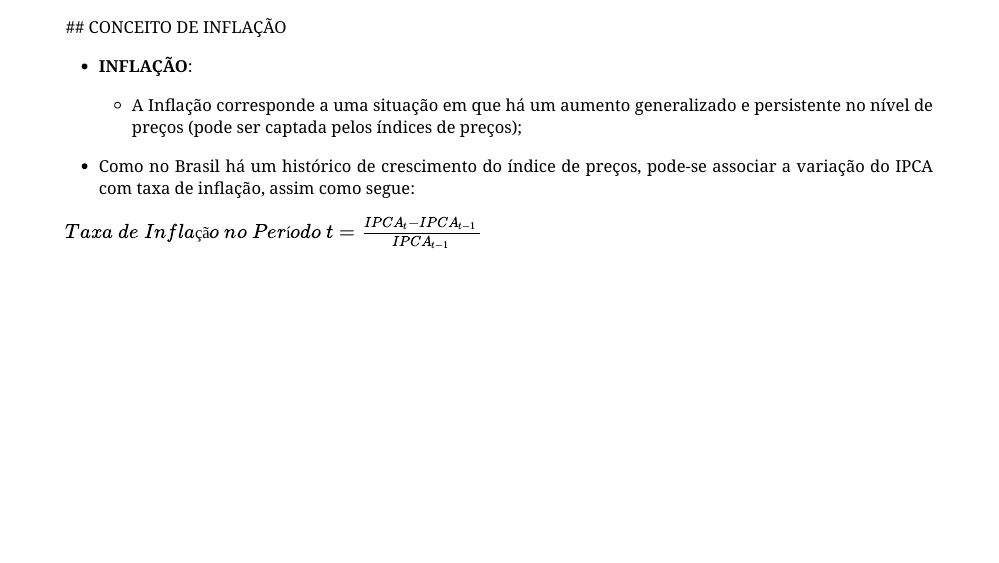
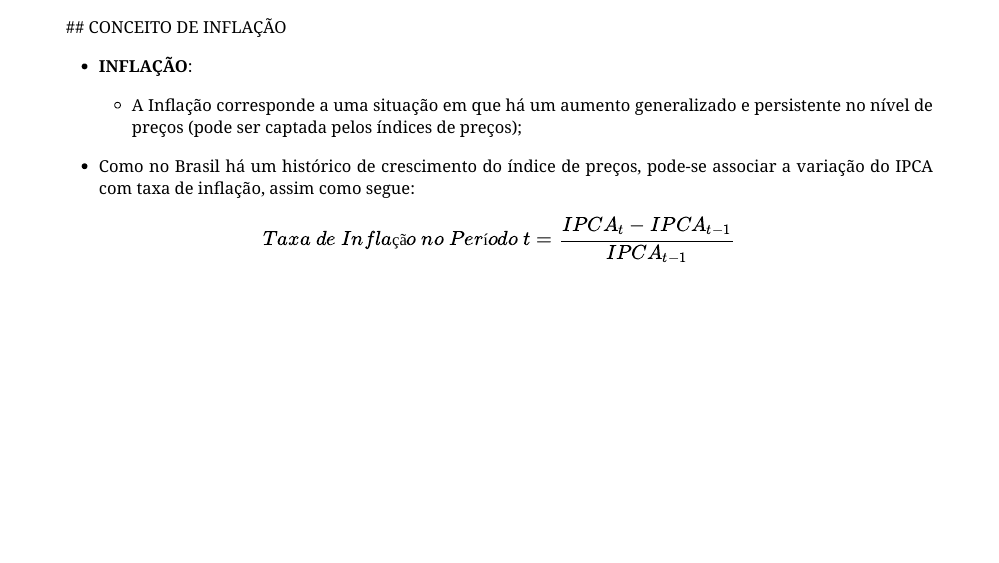
Before and after one commit to Valerio-Victor/ecn_02_taxa_inflacao, an R Markdown document (docs/index.Rmd): page 22 of 46. Rendered offline with R 4.5, knitr and Pandoc, with nearby package versions; the slides are laid out offline by our stand-in for remark.js, each with all of its steps uncovered, in fonts that may differ from those the slides ask for, and without slide numbers, shadows or browser add-ons; some code elsewhere in the file could not run offline; a font, style sheet, LaTeX package, included part or bibliography that could not be used is replaced or left out; column names are cleaned by a stand-in for the janitor package.

Commit message:
Atualização da apresentação.

```diff
--- a/docs/index.Rmd
+++ b/docs/index.Rmd
@@ -499,7 +499,7 @@ name: conceitoipca
 - Como no Brasil há um histórico de crescimento do índice de preços, pode-se
 associar a variação do IPCA com taxa de inflação, assim como segue:
 
-$Taxa \ de \ Inflação \ no \ Período \ t = \frac{IPCA_t - IPCA_{t-1}}{IPCA_{t-1}}$
+$$Taxa \ de \ Inflação \ no \ Período \ t = \frac{IPCA_t - IPCA_{t-1}}{IPCA_{t-1}}$$
 
 
 ---
```
Also changed, not shown: 11 other files.
